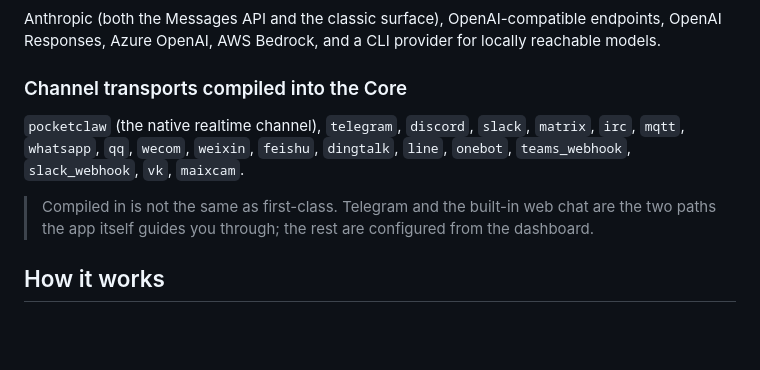
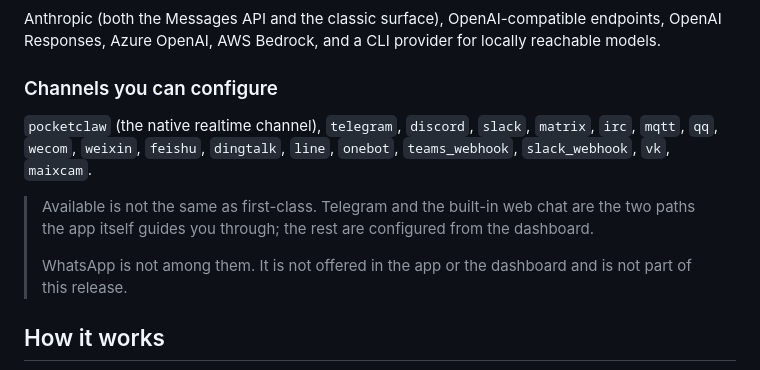
Before and after one commit to Lord1Egypt/PocketClaw, a Markdown page: README.md, the part around the change. Drawn GitHub-style; blank space fills up the shorter version.

Commit message:
docs: stop listing WhatsApp as a channel
WhatsApp is absent from every surface a user can reach: the Dashboard channel
catalog, the backend catalog and the Flutter app all have no entry for it, so
there is no way to configure it. Listing it alongside channels that can be
configured promised something the product does not do.

The heading said "compiled into the Core", which was the reason it looked
defensible -- the transport is still blank-imported by the gateway, so it really
is in the binary. But the paragraph under it tells the reader the rest are
"configured from the dashboard", and WhatsApp is the one entry that cannot be.
The list now says what it is for, and names the exclusion outright rather than
leaving a reader to notice an absence.

Co-Authored-By: Claude Opus 5 <noreply@anthropic.com>

```diff
--- a/README.md
+++ b/README.md
@@ -121,16 +121,18 @@ Anthropic (both the Messages API and the classic surface), OpenAI-compatible
 endpoints, OpenAI Responses, Azure OpenAI, AWS Bedrock, and a CLI provider for
 locally reachable models.
 
-### Channel transports compiled into the Core
+### Channels you can configure
 
 `pocketclaw` (the native realtime channel), `telegram`, `discord`, `slack`,
-`matrix`, `irc`, `mqtt`, `whatsapp`, `qq`, `wecom`, `weixin`, `feishu`,
-`dingtalk`, `line`, `onebot`, `teams_webhook`, `slack_webhook`, `vk`,
-`maixcam`.
+`matrix`, `irc`, `mqtt`, `qq`, `wecom`, `weixin`, `feishu`, `dingtalk`, `line`,
+`onebot`, `teams_webhook`, `slack_webhook`, `vk`, `maixcam`.
 
-> Compiled in is not the same as first-class. Telegram and the built-in web chat
+> Available is not the same as first-class. Telegram and the built-in web chat
 > are the two paths the app itself guides you through; the rest are configured
 > from the dashboard.
+>
+> WhatsApp is not among them. It is not offered in the app or the dashboard and
+> is not part of this release.
 
 ## How it works
 
```
